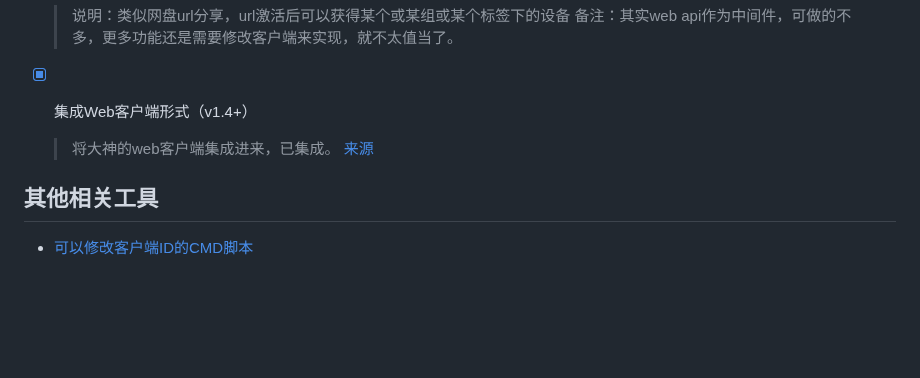
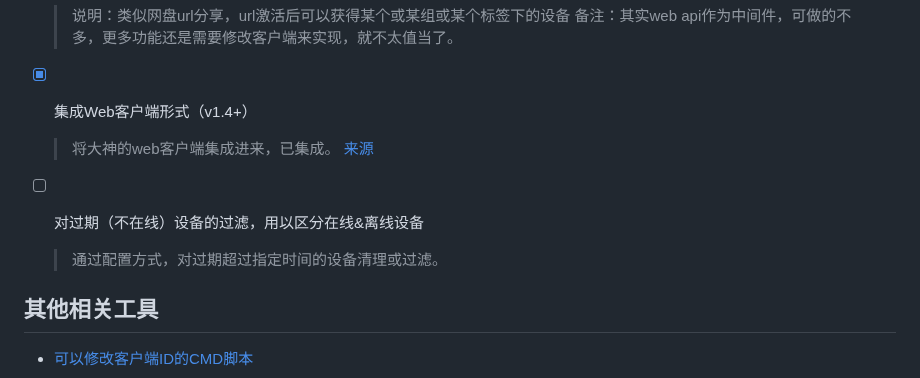
Before and after one commit to kingmo888/rustdesk-api-server, a Markdown page: README.md, the part around the change. Rendered like a GitHub page; blank space fills up the shorter version.

Commit message:
更新计划

```diff
--- a/README.md
+++ b/README.md
@@ -176,6 +176,10 @@ services:
 
   > 将大神的web客户端集成进来，已集成。 [来源](https://www.52pojie.cn/thread-1708319-1-1.html)
 
+- [ ] 对过期（不在线）设备的过滤，用以区分在线&离线设备
+
+  > 通过配置方式，对过期超过指定时间的设备清理或过滤。
+
 ## 其他相关工具
 
 - [可以修改客户端ID的CMD脚本](https://github.com/abdullah-erturk/RustDesk-ID-Changer)
```
